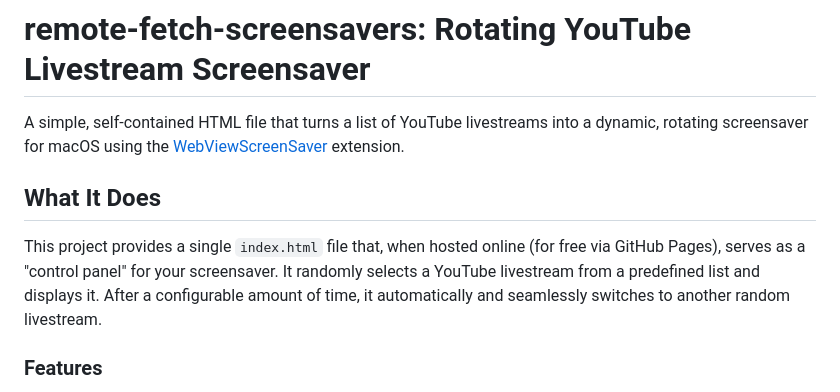
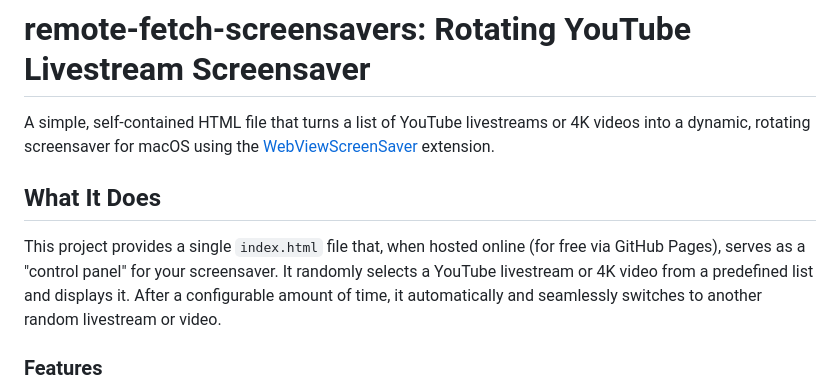
Before and after one commit to azh412/remote-fetch-screensavers, a Markdown page: README.md, the part around the change. GitHub-like rendering.

```diff
--- a/README.md
+++ b/README.md
@@ -1,10 +1,10 @@
 # remote-fetch-screensavers: Rotating YouTube Livestream Screensaver
 
-A simple, self-contained HTML file that turns a list of YouTube livestreams into a dynamic, rotating screensaver for macOS using the [WebViewScreenSaver](https://github.com/liquidx/webviewscreensaver) extension.
+A simple, self-contained HTML file that turns a list of YouTube livestreams or 4K videos into a dynamic, rotating screensaver for macOS using the [WebViewScreenSaver](https://github.com/liquidx/webviewscreensaver) extension.
 
 ## What It Does
 
-This project provides a single `index.html` file that, when hosted online (for free via GitHub Pages), serves as a "control panel" for your screensaver. It randomly selects a YouTube livestream from a predefined list and displays it. After a configurable amount of time, it automatically and seamlessly switches to another random livestream.
+This project provides a single `index.html` file that, when hosted online (for free via GitHub Pages), serves as a "control panel" for your screensaver. It randomly selects a YouTube livestream or 4K video from a predefined list and displays it. After a configurable amount of time, it automatically and seamlessly switches to another random livestream or video.
 
 ### Features
 
```
